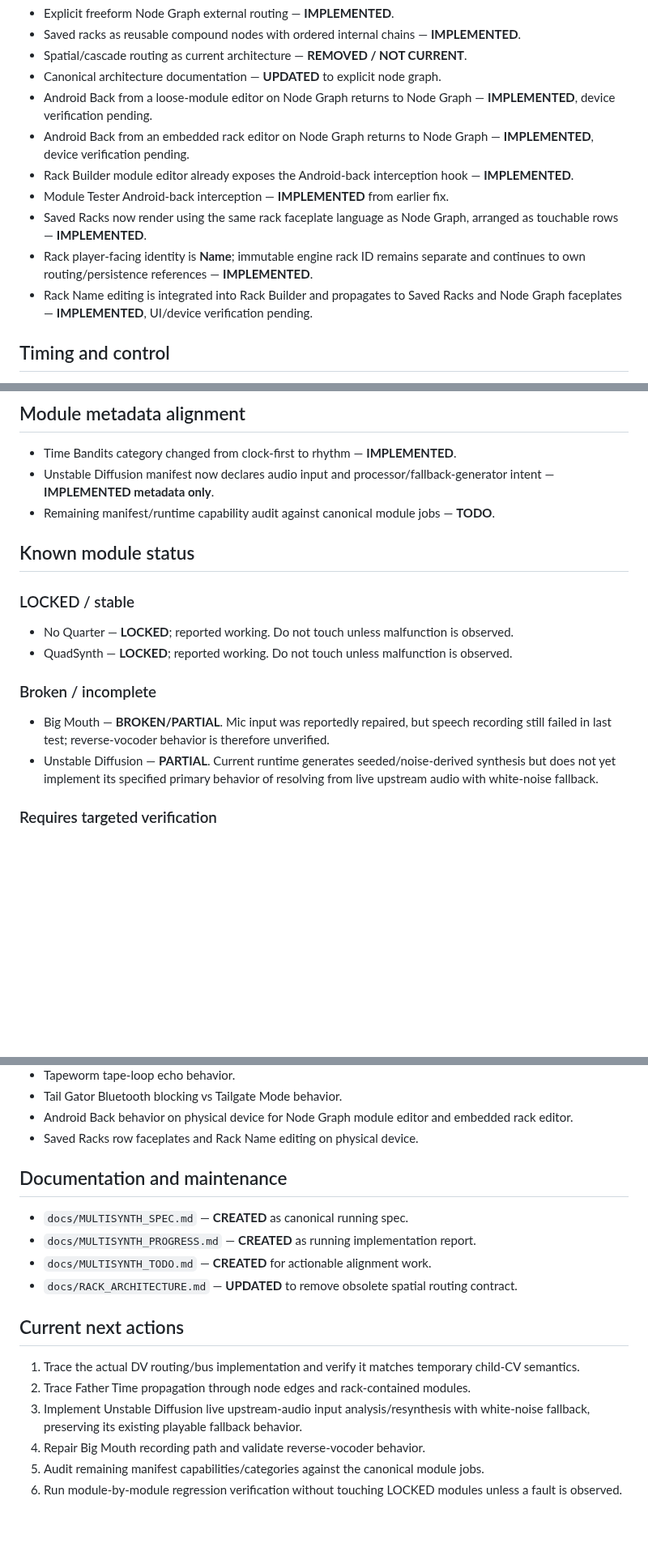
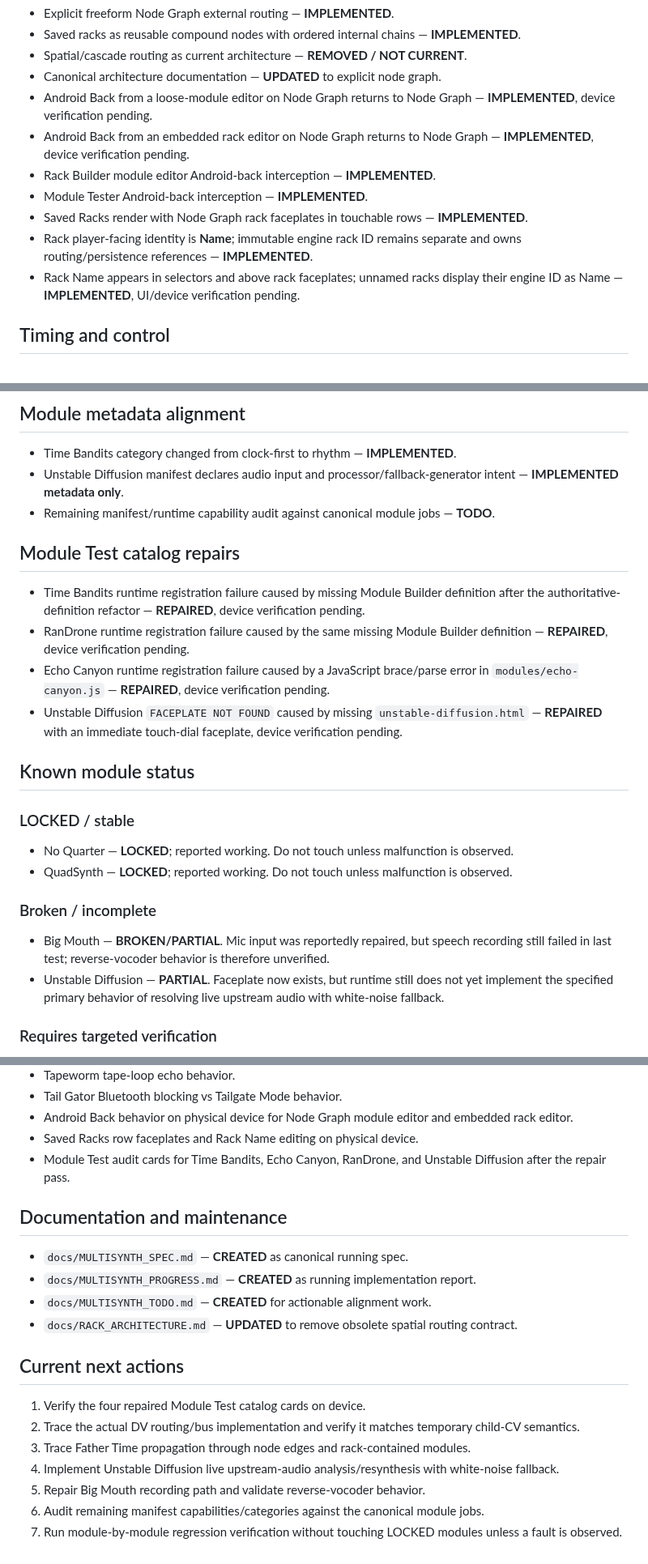
Before and after one commit to LuckyNate/MultiSynth, a Markdown page: docs/MULTISYNTH_PROGRESS.md, 3 parts joined by grey strips. Shown at 81% size. Drawn GitHub-style; blank space fills up the shorter version.

Commit message:
Record module test catalog repair pass

```diff
--- a/docs/MULTISYNTH_PROGRESS.md
+++ b/docs/MULTISYNTH_PROGRESS.md
@@ -19,11 +19,11 @@ Status labels:
 - Canonical architecture documentation — **UPDATED** to explicit node graph.
 - Android Back from a loose-module editor on Node Graph returns to Node Graph — **IMPLEMENTED**, device verification pending.
 - Android Back from an embedded rack editor on Node Graph returns to Node Graph — **IMPLEMENTED**, device verification pending.
-- Rack Builder module editor already exposes the Android-back interception hook — **IMPLEMENTED**.
-- Module Tester Android-back interception — **IMPLEMENTED** from earlier fix.
-- Saved Racks now render using the same rack faceplate language as Node Graph, arranged as touchable rows — **IMPLEMENTED**.
-- Rack player-facing identity is **Name**; immutable engine rack ID remains separate and continues to own routing/persistence references — **IMPLEMENTED**.
-- Rack Name editing is integrated into Rack Builder and propagates to Saved Racks and Node Graph faceplates — **IMPLEMENTED**, UI/device verification pending.
+- Rack Builder module editor Android-back interception — **IMPLEMENTED**.
+- Module Tester Android-back interception — **IMPLEMENTED**.
+- Saved Racks render with Node Graph rack faceplates in touchable rows — **IMPLEMENTED**.
+- Rack player-facing identity is **Name**; immutable engine rack ID remains separate and owns routing/persistence references — **IMPLEMENTED**.
+- Rack Name appears in selectors and above rack faceplates; unnamed racks display their engine ID as Name — **IMPLEMENTED**, UI/device verification pending.
 
 ## Timing and control
 
@@ -38,8 +38,15 @@ Status labels:
 ## Module metadata alignment
 
 - Time Bandits category changed from clock-first to rhythm — **IMPLEMENTED**.
-- Unstable Diffusion manifest now declares audio input and processor/fallback-generator intent — **IMPLEMENTED metadata only**.
+- Unstable Diffusion manifest declares audio input and processor/fallback-generator intent — **IMPLEMENTED metadata only**.
 - Remaining manifest/runtime capability audit against canonical module jobs — **TODO**.
+
+## Module Test catalog repairs
+
+- Time Bandits runtime registration failure caused by missing Module Builder definition after the authoritative-definition refactor — **REPAIRED**, device verification pending.
+- RanDrone runtime registration failure caused by the same missing Module Builder definition — **REPAIRED**, device verification pending.
+- Echo Canyon runtime registration failure caused by a JavaScript brace/parse error in `modules/echo-canyon.js` — **REPAIRED**, device verification pending.
+- Unstable Diffusion `FACEPLATE NOT FOUND` caused by missing `unstable-diffusion.html` — **REPAIRED** with an immediate touch-dial faceplate, device verification pending.
 
 ## Known module status
 
@@ -51,7 +58,7 @@ Status labels:
 ### Broken / incomplete
 
 - Big Mouth — **BROKEN/PARTIAL**. Mic input was reportedly repaired, but speech recording still failed in last test; reverse-vocoder behavior is therefore unverified.
-- Unstable Diffusion — **PARTIAL**. Current runtime generates seeded/noise-derived synthesis but does not yet implement its specified primary behavior of resolving from live upstream audio with white-noise fallback.
+- Unstable Diffusion — **PARTIAL**. Faceplate now exists, but runtime still does not yet implement the specified primary behavior of resolving live upstream audio with white-noise fallback.
 
 ### Requires targeted verification
 
@@ -69,6 +76,7 @@ Status labels:
 - Tail Gator Bluetooth blocking vs Tailgate Mode behavior.
 - Android Back behavior on physical device for Node Graph module editor and embedded rack editor.
 - Saved Racks row faceplates and Rack Name editing on physical device.
+- Module Test audit cards for Time Bandits, Echo Canyon, RanDrone, and Unstable Diffusion after the repair pass.
 
 ## Documentation and maintenance
 
@@ -79,9 +87,10 @@ Status labels:
 
 ## Current next actions
 
-1. Trace the actual DV routing/bus implementation and verify it matches temporary child-CV semantics.
-2. Trace Father Time propagation through node edges and rack-contained modules.
-3. Implement Unstable Diffusion live upstream-audio input analysis/resynthesis with white-noise fallback, preserving its existing playable fallback behavior.
-4. Repair Big Mouth recording path and validate reverse-vocoder behavior.
-5. Audit remaining manifest capabilities/categories against the canonical module jobs.
-6. Run module-by-module regression verification without touching LOCKED modules unless a fault is observed.
+1. Verify the four repaired Module Test catalog cards on device.
+2. Trace the actual DV routing/bus implementation and verify it matches temporary child-CV semantics.
+3. Trace Father Time propagation through node edges and rack-contained modules.
+4. Implement Unstable Diffusion live upstream-audio analysis/resynthesis with white-noise fallback.
+5. Repair Big Mouth recording path and validate reverse-vocoder behavior.
+6. Audit remaining manifest capabilities/categories against the canonical module jobs.
+7. Run module-by-module regression verification without touching LOCKED modules unless a fault is observed.
```
